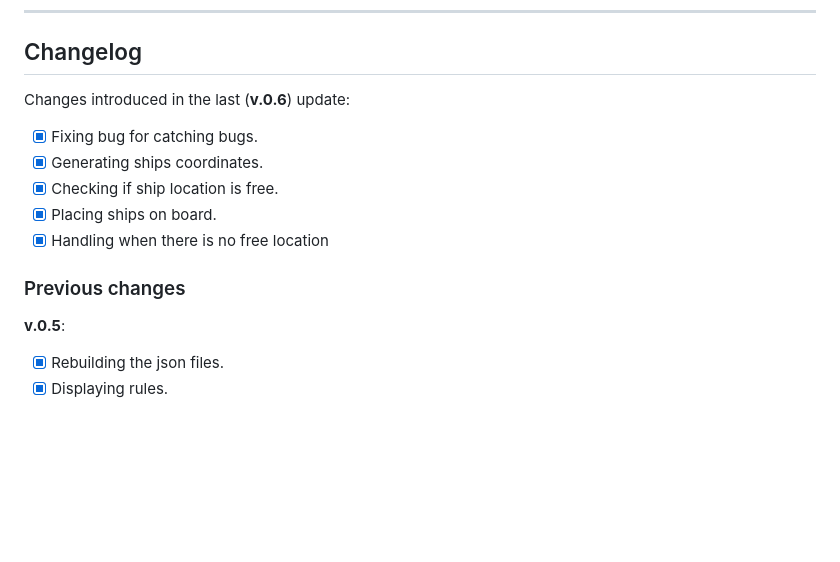
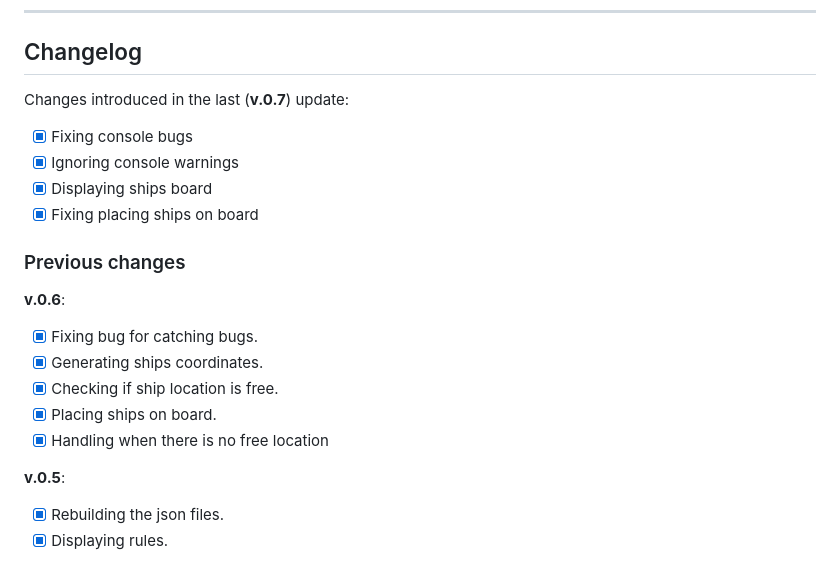
Before and after one commit to DeeKay29/BattleshipGame, a Markdown page: readme.md, the part around the change. Drawn GitHub-style; blank space fills up the shorter version.

```diff
--- a/readme.md
+++ b/readme.md
@@ -110,15 +110,22 @@ Project link: [Battleship Game by @DeeKay29]([project-link])
 
 ## Changelog
 
-Changes introduced in the last (**v.0.6**) update:
+Changes introduced in the last (**v.0.7**) update:
+
+- [x] Fixing console bugs
+- [x] Ignoring console warnings
+- [x] Displaying ships board
+- [x] Fixing placing ships on board
+
+### Previous changes
+
+**v.0.6**:
 
 - [x] Fixing bug for catching bugs.
 - [x] Generating ships coordinates.
 - [x] Checking if ship location is free.
 - [x] Placing ships on board.
 - [x] Handling when there is no free location
-
-### Previous changes
 
 **v.0.5**:
 
```
